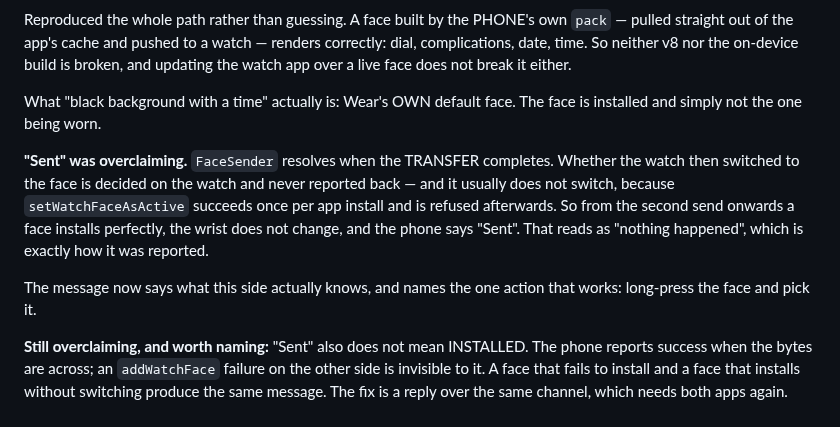
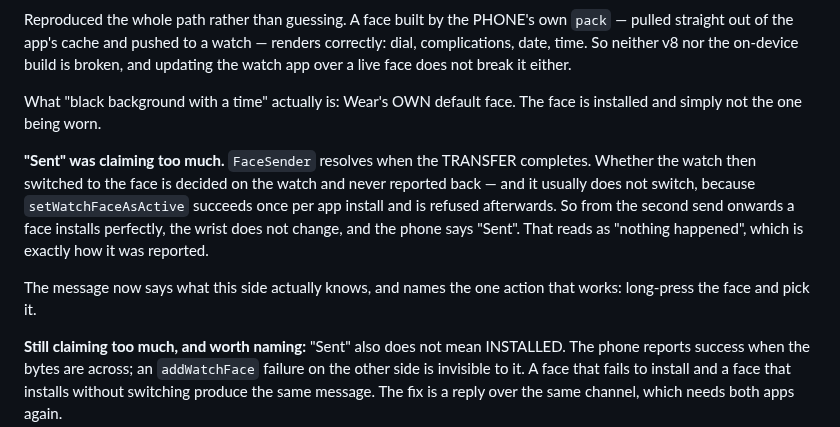
Before and after one commit to miopea/bfg-watchfaces, a Markdown page: DECISIONS.md, the part around the change. GitHub-like rendering.

Commit message:
docs: words the spell check accepts
Committed through a failing docs-check again; this is the fix.

Co-Authored-By: Claude Opus 5 <noreply@anthropic.com>
Claude-Session: https://claude.ai/code/session_01Hu7NrnLJvuEN53ydSefbDq

```diff
--- a/DECISIONS.md
+++ b/DECISIONS.md
@@ -134,7 +134,7 @@ is broken, and updating the watch app over a live face does not break it either.
 What "black background with a time" actually is: Wear's OWN default face. The
 face is installed and simply not the one being worn.
 
-**"Sent" was overclaiming.** `FaceSender` resolves when the TRANSFER completes.
+**"Sent" was claiming too much.** `FaceSender` resolves when the TRANSFER completes.
 Whether the watch then switched to the face is decided on the watch and never
 reported back — and it usually does not switch, because `setWatchFaceAsActive`
 succeeds once per app install and is refused afterwards. So from the second send
@@ -144,7 +144,7 @@ onwards a face installs perfectly, the wrist does not change, and the phone says
 The message now says what this side actually knows, and names the one action
 that works: long-press the face and pick it.
 
-**Still overclaiming, and worth naming:** "Sent" also does not mean INSTALLED.
+**Still claiming too much, and worth naming:** "Sent" also does not mean INSTALLED.
 The phone reports success when the bytes are across; an `addWatchFace` failure
 on the other side is invisible to it. A face that fails to install and a face
 that installs without switching produce the same message. The fix is a reply
```
